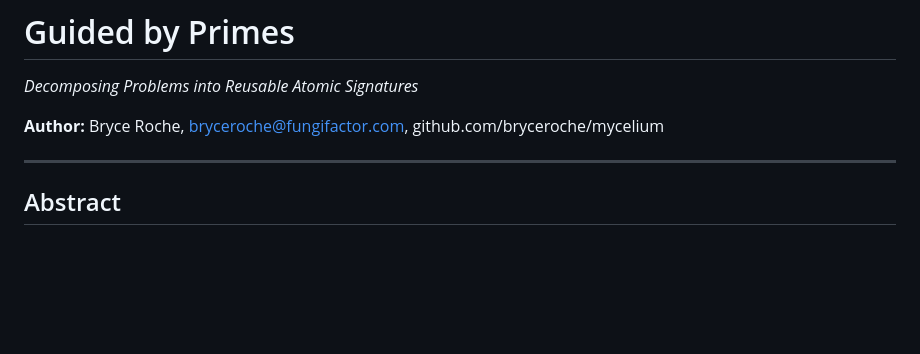
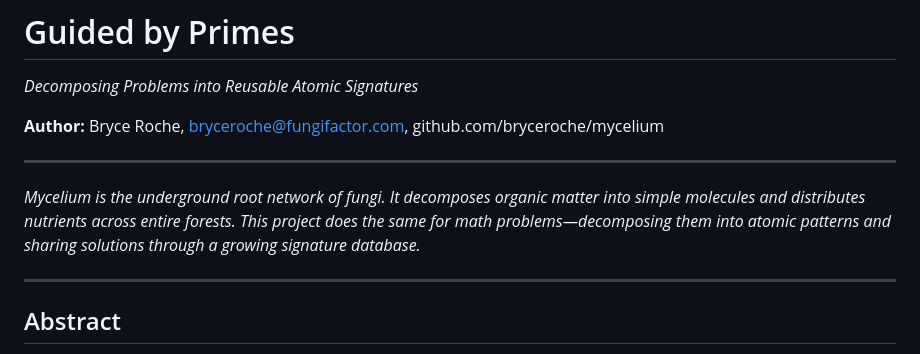
Before and after one commit to bryceroche/mycelium, a Markdown page: paper.md, the part around the change. Rendered like a GitHub page; blank space fills up the shorter version.

Commit message:
docs: Add mycelium explanation at top of paper
Co-Authored-By: Claude Opus 4.5 <noreply@anthropic.com>

```diff
--- a/paper.md
+++ b/paper.md
@@ -3,6 +3,10 @@
 *Decomposing Problems into Reusable Atomic Signatures*
 
 **Author:** Bryce Roche, bryceroche@fungifactor.com, github.com/bryceroche/mycelium
+
+---
+
+*Mycelium is the underground root network of fungi. It decomposes organic matter into simple molecules and distributes nutrients across entire forests. This project does the same for math problems—decomposing them into atomic patterns and sharing solutions through a growing signature database.*
 
 ---
 
```
